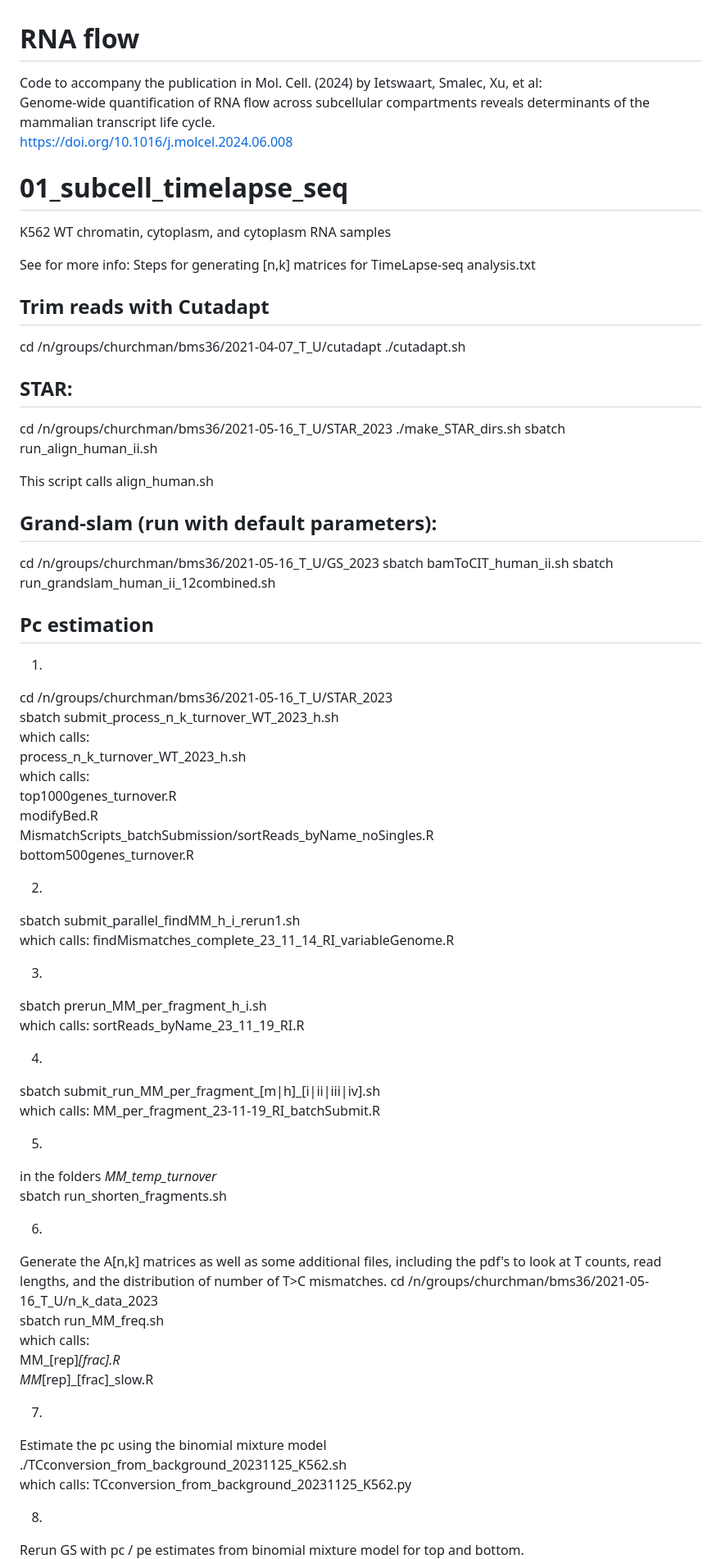
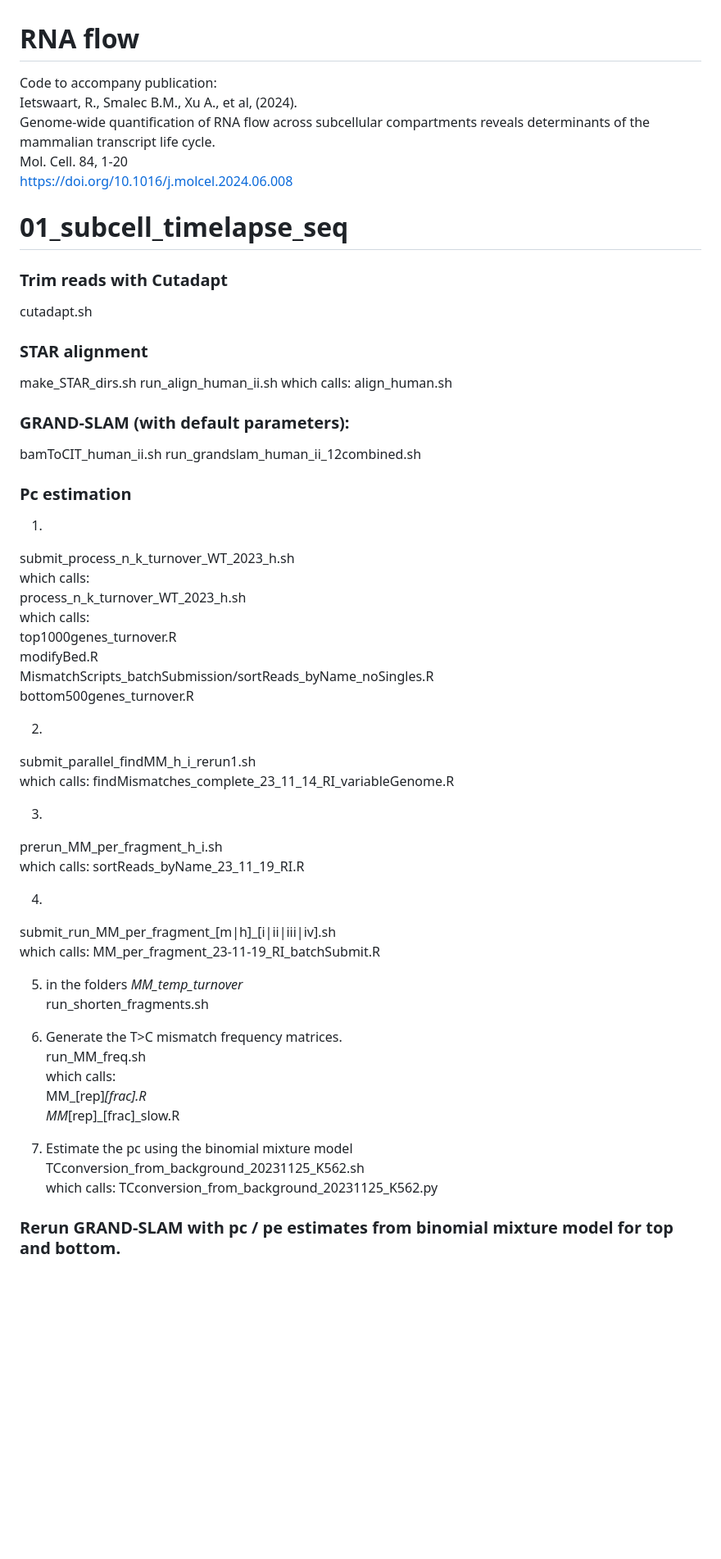
Before and after one commit to churchmanlab/rna_flow, a Markdown page: README.md, the part around one of its changes. Shown at 82% size. Drawn GitHub-style; blank space fills up the shorter version.

```diff
--- a/README.md
+++ b/README.md
@@ -1,39 +1,31 @@
 # RNA flow
 
-Code to accompany the publication in Mol. Cell. (2024) by Ietswaart, Smalec, Xu, et al:
+Code to accompany publication:
+Ietswaart, R., Smalec B.M., Xu A., et al, (2024).
 Genome-wide quantification of RNA flow across subcellular compartments reveals determinants of the mammalian transcript life cycle.
+Mol. Cell. 84, 1-20
 https://doi.org/10.1016/j.molcel.2024.06.008
 
 
 
 
 # 01_subcell_timelapse_seq
-K562 WT chromatin, cytoplasm, and cytoplasm RNA samples
 
-See for more info:
-Steps for generating [n,k] matrices for TimeLapse-seq analysis.txt
+### Trim reads with Cutadapt
+cutadapt.sh
 
-## Trim reads with Cutadapt
-cd /n/groups/churchman/bms36/2021-04-07_T_U/cutadapt
-./cutadapt.sh
+### STAR alignment
+make_STAR_dirs.sh
+run_align_human_ii.sh
+which calls: align_human.sh
 
-## STAR:
-cd /n/groups/churchman/bms36/2021-05-16_T_U/STAR_2023
-./make_STAR_dirs.sh
-sbatch run_align_human_ii.sh
+### GRAND-SLAM (with default parameters):
+bamToCIT_human_ii.sh
+run_grandslam_human_ii_12combined.sh
 
-This script calls
-align_human.sh
-
-## Grand-slam (run with default parameters):
-cd /n/groups/churchman/bms36/2021-05-16_T_U/GS_2023
-sbatch bamToCIT_human_ii.sh
-sbatch run_grandslam_human_ii_12combined.sh
-
-## Pc estimation
+### Pc estimation
 1.
-cd /n/groups/churchman/bms36/2021-05-16_T_U/STAR_2023
-sbatch submit_process_n_k_turnover_WT_2023_h.sh
+submit_process_n_k_turnover_WT_2023_h.sh
 which calls:
 process_n_k_turnover_WT_2023_h.sh
 which calls:
@@ -43,36 +35,31 @@ MismatchScripts_batchSubmission/sortReads_byName_noSingles.R
 bottom500genes_turnover.R
 
 2.
-sbatch submit_parallel_findMM_h_i_rerun1.sh
+submit_parallel_findMM_h_i_rerun1.sh
 which calls: findMismatches_complete_23_11_14_RI_variableGenome.R
 
 3.
-sbatch prerun_MM_per_fragment_h_i.sh
+prerun_MM_per_fragment_h_i.sh
 which calls: sortReads_byName_23_11_19_RI.R
 
 4.
-sbatch submit_run_MM_per_fragment_[m|h]_[i|ii|iii|iv].sh
+submit_run_MM_per_fragment_[m|h]_[i|ii|iii|iv].sh
 which calls: MM_per_fragment_23-11-19_RI_batchSubmit.R
 
-5.
-in the folders *MM_temp_turnover*
-sbatch run_shorten_fragments.sh
+5. in the folders *MM_temp_turnover*
+run_shorten_fragments.sh
 
-6.
-Generate the A[n,k] matrices as well as some additional files, including the pdf's to look at T counts, read lengths, and the distribution of number of T>C mismatches.
-cd /n/groups/churchman/bms36/2021-05-16_T_U/n_k_data_2023
-sbatch run_MM_freq.sh
+6. Generate the T>C mismatch frequency matrices.
+run_MM_freq.sh
 which calls:
 MM_[rep]_[frac].R
 MM_[rep]_[frac]_slow.R
 
-7.
-Estimate the pc using the binomial mixture model
-./TCconversion_from_background_20231125_K562.sh
+7. Estimate the pc using the binomial mixture model
+TCconversion_from_background_20231125_K562.sh
 which calls: TCconversion_from_background_20231125_K562.py
 
-8.
-Rerun GS with pc / pe estimates from binomial mixture model for top and bottom.
+### Rerun GRAND-SLAM with pc / pe estimates from binomial mixture model for top and bottom.
 copy the GS_run1 folder to new folders top and bottom
 remove the previous GS output files: [sample].tsv and [sample].ext.tsv
 in top/bottom folders: replace the pc values with our respective top/bottom estimates into *.rates.tsv file in the rows single_new and double_new
```
Also changed, not shown: other parts of README.md (+26 -27 lines).
